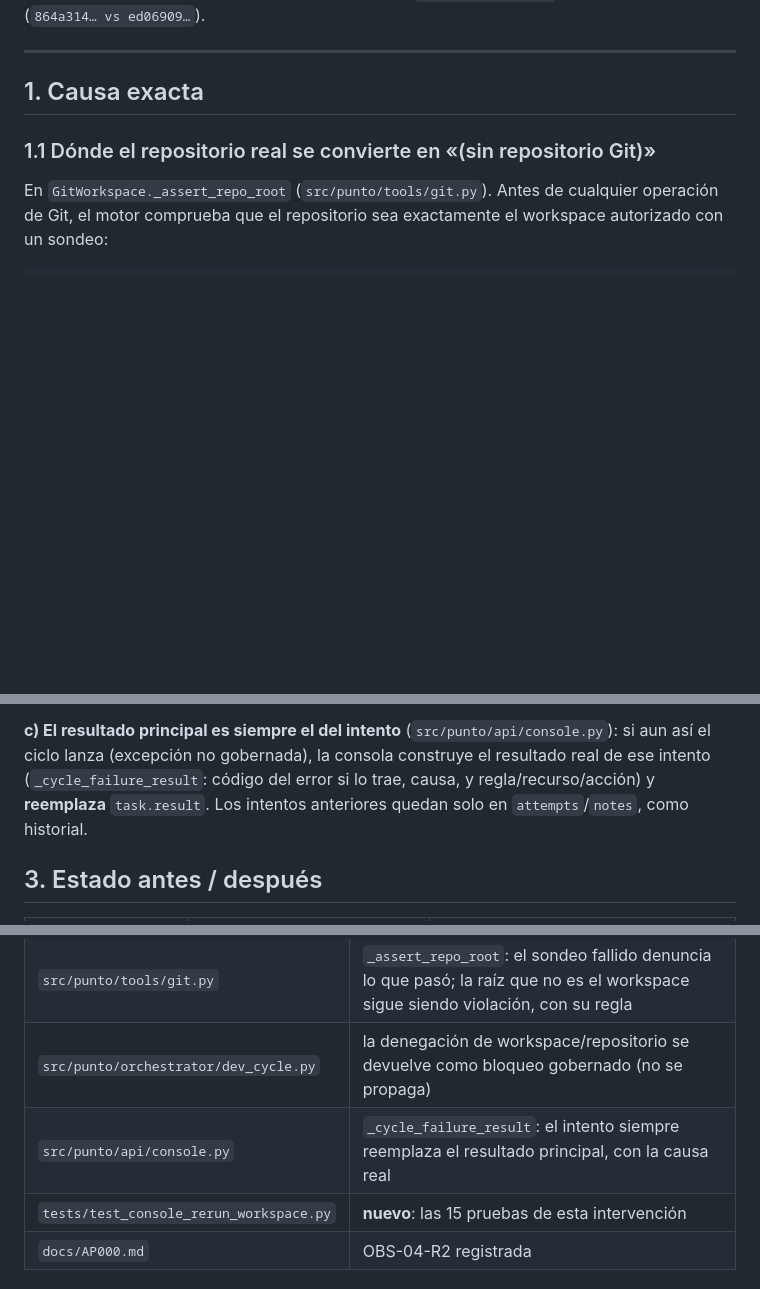
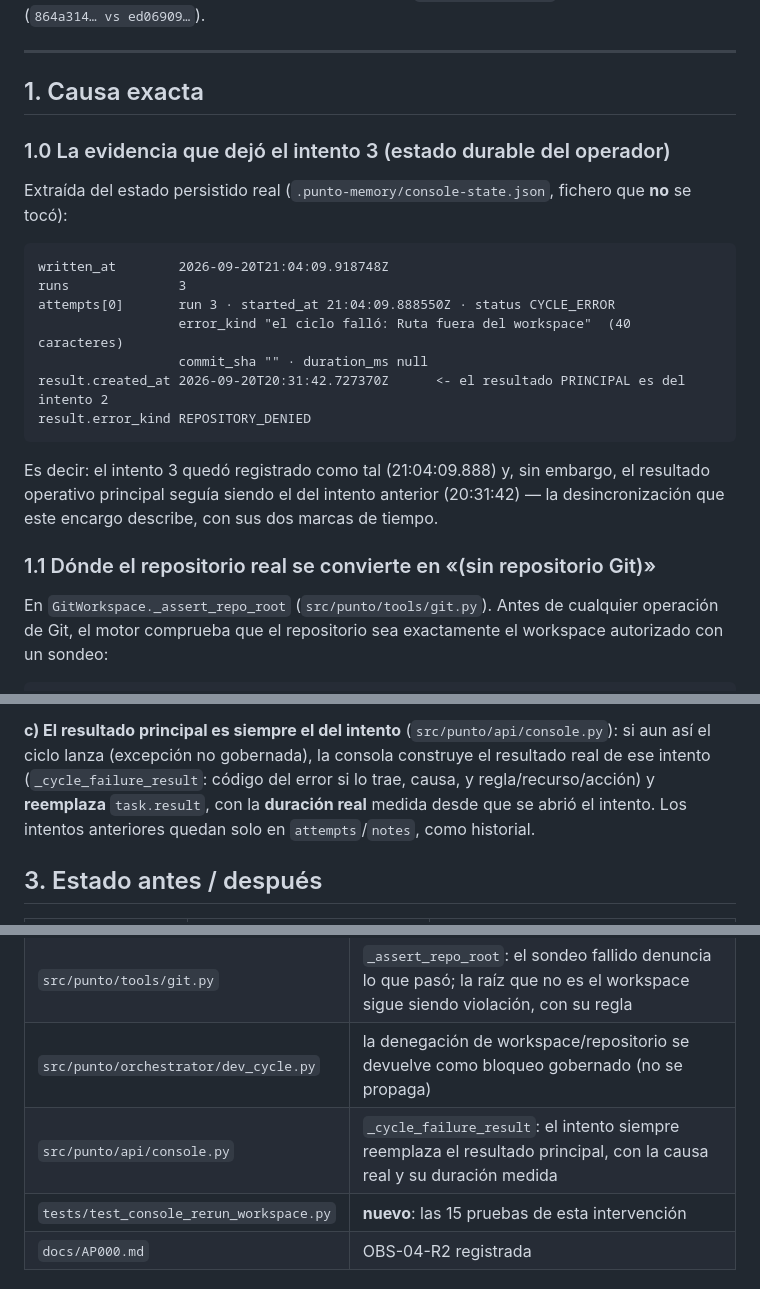
Before and after one commit to carlosguzmanfunez/punto-ai-engine, a Markdown page: AP000_OBS04_R2_RESULT.md, 3 parts joined by grey strips. Rendered like a GitHub page; blank space fills up the shorter version.

Commit message:
docs(console): informe del workspace Git y el resultado del intento (AP000-OBS-04-R2)

````diff
--- a/AP000_OBS04_R2_RESULT.md
+++ b/AP000_OBS04_R2_RESULT.md
@@ -18,6 +18,24 @@ mientras el resultado principal seguía mostrando el `REPOSITORY_DENIED` histór
 ---
 
 ## 1. Causa exacta
+
+### 1.0 La evidencia que dejó el intento 3 (estado durable del operador)
+
+Extraída del estado persistido real (`.punto-memory/console-state.json`, fichero que **no** se tocó):
+
+```
+written_at        2026-09-20T21:04:09.918748Z
+runs              3
+attempts[0]       run 3 · started_at 21:04:09.888550Z · status CYCLE_ERROR
+                  error_kind "el ciclo falló: Ruta fuera del workspace"  (40 caracteres)
+                  commit_sha "" · duration_ms null
+result.created_at 2026-09-20T20:31:42.727370Z      <- el resultado PRINCIPAL es del intento 2
+result.error_kind REPOSITORY_DENIED
+```
+
+Es decir: el intento 3 quedó registrado como tal (21:04:09.888) y, sin embargo, el resultado
+operativo principal seguía siendo el del intento anterior (20:31:42) — la desincronización que este
+encargo describe, con sus dos marcas de tiempo.
 
 ### 1.1 Dónde el repositorio real se convierte en «(sin repositorio Git)»
 
@@ -102,7 +120,8 @@ evento `DEV_CYCLE_BLOCKED`. El ciclo ya no propaga la excepción: el intento tie
 **c) El resultado principal es siempre el del intento** (`src/punto/api/console.py`): si aun así el
 ciclo lanza (excepción no gobernada), la consola construye el resultado real de ese intento
 (`_cycle_failure_result`: código del error si lo trae, causa, y regla/recurso/acción) y **reemplaza**
-`task.result`. Los intentos anteriores quedan solo en `attempts`/`notes`, como historial.
+`task.result`, con la **duración real** medida desde que se abrió el intento. Los intentos anteriores
+quedan solo en `attempts`/`notes`, como historial.
 
 ## 3. Estado antes / después
 
@@ -162,7 +181,7 @@ intactos (probado). El estado real del operador sigue cargando y conserva la Tas
 | `src/punto/tools/errors.py` | `WorkspaceViolationError` con código, regla, recurso y acción; **nuevo** `WorkspaceNotResolvedError` (orden, código de salida y salida del sondeo) |
 | `src/punto/tools/git.py` | `_assert_repo_root`: el sondeo fallido denuncia lo que pasó; la raíz que no es el workspace sigue siendo violación, con su regla |
 | `src/punto/orchestrator/dev_cycle.py` | la denegación de workspace/repositorio se devuelve como bloqueo gobernado (no se propaga) |
-| `src/punto/api/console.py` | `_cycle_failure_result`: el intento siempre reemplaza el resultado principal, con la causa real |
+| `src/punto/api/console.py` | `_cycle_failure_result`: el intento siempre reemplaza el resultado principal, con la causa real y su duración medida |
 | `tests/test_console_rerun_workspace.py` | **nuevo**: las 15 pruebas de esta intervención |
 | `docs/AP000.md` | OBS-04-R2 registrada |
 
````
Also changed, not shown: other parts of AP000_OBS04_R2_RESULT.md (+1 -1 lines).
